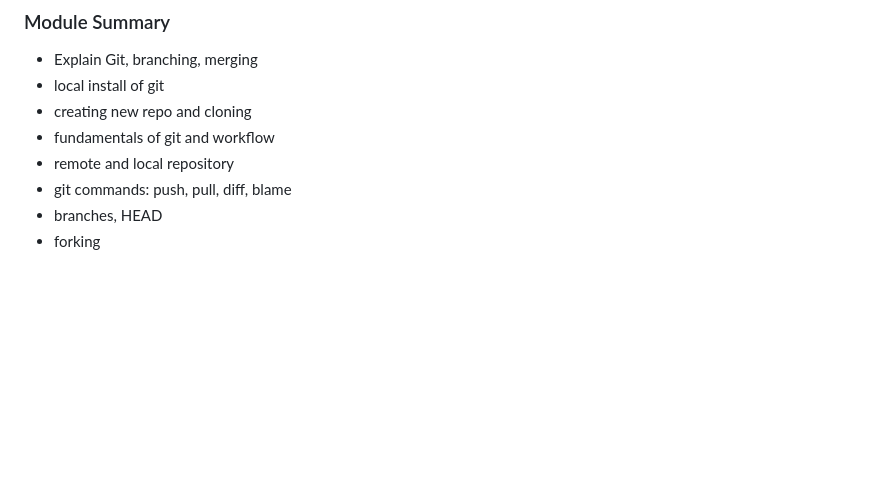
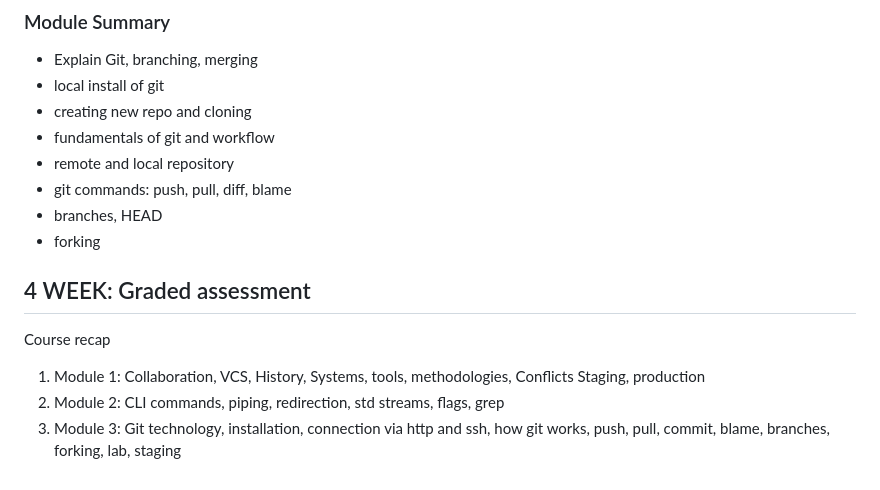
Before and after one commit to geswanel/MetaBackend, a Markdown page: Version Control/README.md, the part around the change. Rendered like a GitHub page; blank space fills up the shorter version.

Commit message:
vcs assignemnt upd

```diff
--- a/Version Control/README.md
+++ b/Version Control/README.md
@@ -275,3 +275,11 @@ Only lab
 - git commands: push, pull, diff, blame
 - branches, HEAD
 - forking
+
+
+## 4 WEEK: Graded assessment
+Course recap
+1. Module 1: Collaboration, VCS, History, Systems, tools, methodologies, Conflicts
+Staging, production
+2. Module 2: CLI commands, piping, redirection, std streams, flags, grep
+3. Module 3: Git technology, installation, connection via http and ssh, how git works, push, pull, commit, blame, branches, forking, lab, staging
```
